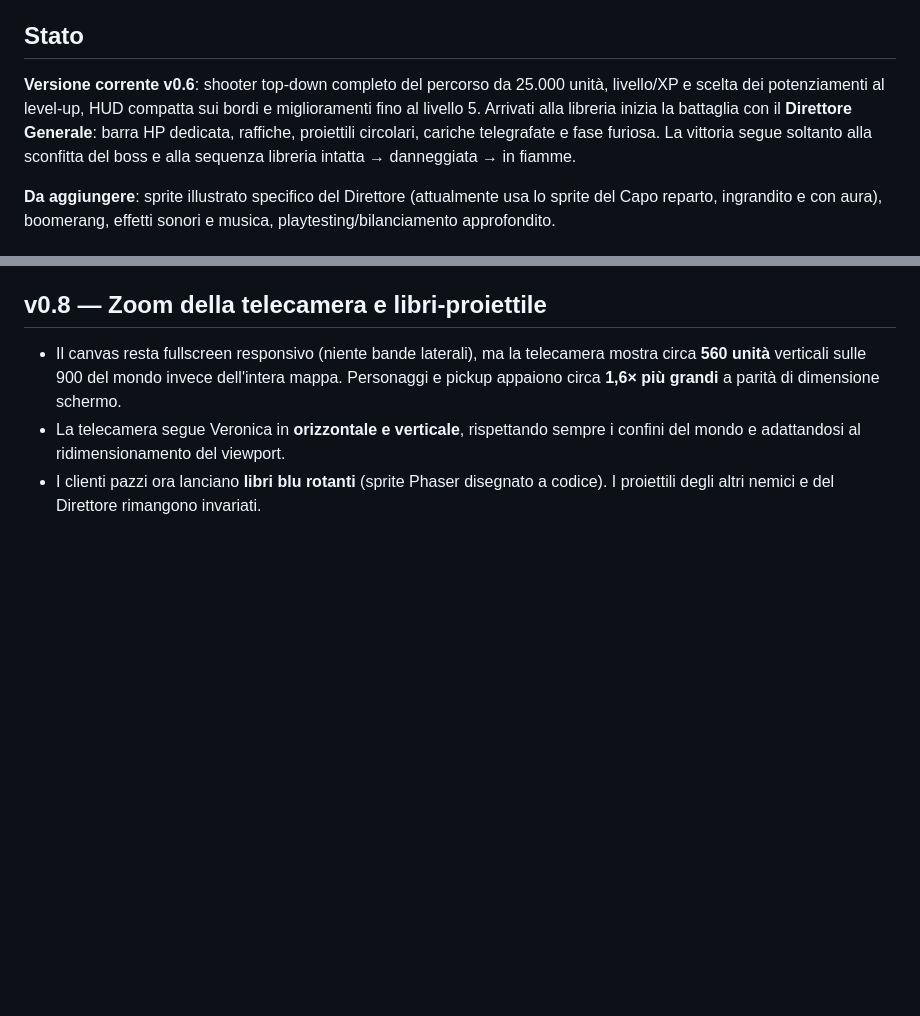
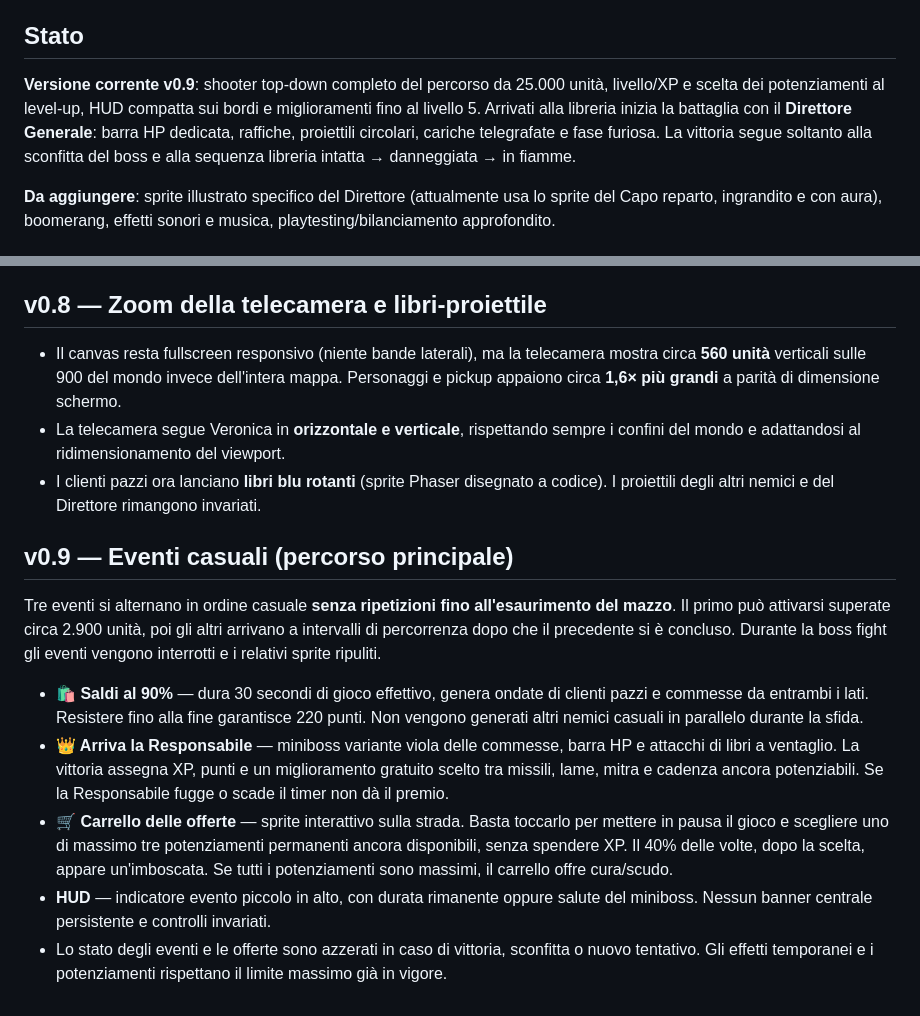
Before and after one commit to IlBoccia94/Veronikill, a Markdown page: README.md, 2 parts joined by grey strips. Rendered like a GitHub page; blank space fills up the shorter version.

Commit message:
docs: detail the three random encounters, loot and mobile HUD

```diff
--- a/README.md
+++ b/README.md
@@ -4,7 +4,7 @@ Shooter arcade top-down progettato per telefono (landscape) e browser desktop. P
 
 ## Stato
 
-**Versione corrente v0.6**: shooter top-down completo del percorso da 25.000 unità, livello/XP e scelta dei potenziamenti al level-up, HUD compatta sui bordi e miglioramenti fino al livello 5. Arrivati alla libreria inizia la battaglia con il **Direttore Generale**: barra HP dedicata, raffiche, proiettili circolari, cariche telegrafate e fase furiosa. La vittoria segue soltanto alla sconfitta del boss e alla sequenza libreria intatta → danneggiata → in fiamme.
+**Versione corrente v0.9**: shooter top-down completo del percorso da 25.000 unità, livello/XP e scelta dei potenziamenti al level-up, HUD compatta sui bordi e miglioramenti fino al livello 5. Arrivati alla libreria inizia la battaglia con il **Direttore Generale**: barra HP dedicata, raffiche, proiettili circolari, cariche telegrafate e fase furiosa. La vittoria segue soltanto alla sconfitta del boss e alla sequenza libreria intatta → danneggiata → in fiamme.
 
 **Da aggiungere**: sprite illustrato specifico del Direttore (attualmente usa lo sprite del Capo reparto, ingrandito e con aura), boomerang, effetti sonori e musica, playtesting/bilanciamento approfondito.
 
@@ -146,3 +146,14 @@ Il contenuto è una parodia videoludica e non è affiliato ad alcuna libreria o
 - Il canvas resta fullscreen responsivo (niente bande laterali), ma la telecamera mostra circa **560 unità** verticali sulle 900 del mondo invece dell'intera mappa. Personaggi e pickup appaiono circa **1,6× più grandi** a parità di dimensione schermo.
 - La telecamera segue Veronica in **orizzontale e verticale**, rispettando sempre i confini del mondo e adattandosi al ridimensionamento del viewport.
 - I clienti pazzi ora lanciano **libri blu rotanti** (sprite Phaser disegnato a codice). I proiettili degli altri nemici e del Direttore rimangono invariati.
+
+
+## v0.9 — Eventi casuali (percorso principale)
+
+Tre eventi si alternano in ordine casuale **senza ripetizioni fino all'esaurimento del mazzo**. Il primo può attivarsi superate circa 2.900 unità, poi gli altri arrivano a intervalli di percorrenza dopo che il precedente si è concluso. Durante la boss fight gli eventi vengono interrotti e i relativi sprite ripuliti.
+
+- **🛍 Saldi al 90%** — dura 30 secondi di gioco effettivo, genera ondate di clienti pazzi e commesse da entrambi i lati. Resistere fino alla fine garantisce 220 punti. Non vengono generati altri nemici casuali in parallelo durante la sfida.
+- **👑 Arriva la Responsabile** — miniboss variante viola delle commesse, barra HP e attacchi di libri a ventaglio. La vittoria assegna XP, punti e un miglioramento gratuito scelto tra missili, lame, mitra e cadenza ancora potenziabili. Se la Responsabile fugge o scade il timer non dà il premio.
+- **🛒 Carrello delle offerte** — sprite interattivo sulla strada. Basta toccarlo per mettere in pausa il gioco e scegliere uno di massimo tre potenziamenti permanenti ancora disponibili, senza spendere XP. Il 40% delle volte, dopo la scelta, appare un'imboscata. Se tutti i potenziamenti sono massimi, il carrello offre cura/scudo.
+- **HUD** — indicatore evento piccolo in alto, con durata rimanente oppure salute del miniboss. Nessun banner centrale persistente e controlli invariati.
+- Lo stato degli eventi e le offerte sono azzerati in caso di vittoria, sconfitta o nuovo tentativo. Gli effetti temporanei e i potenziamenti rispettano il limite massimo già in vigore.
```
